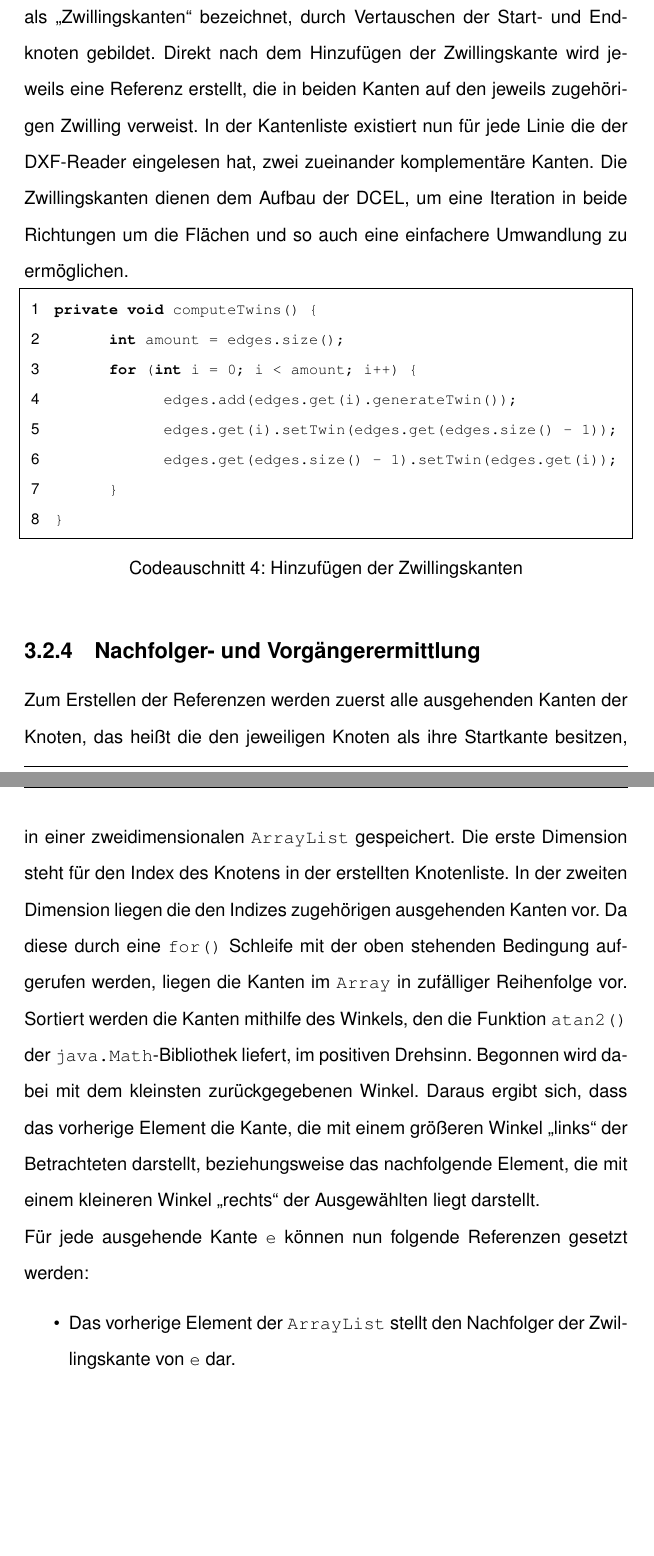
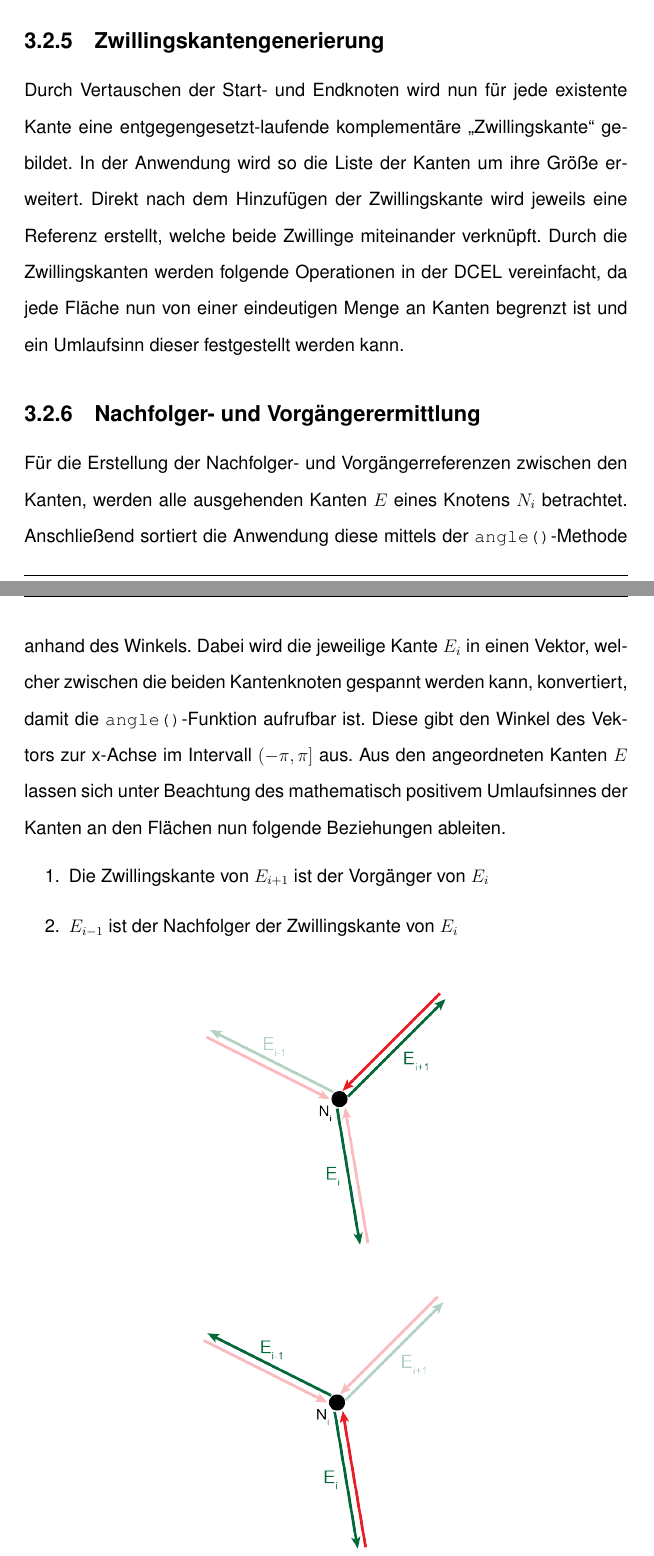
Before and after one commit to peoe/BeLL, a LaTeX document (dok/main.tex, which reads dok/Kapitel/0052Dcel.tex): two parts of pages 22 and 23 of 44, joined at a grey line, cut at the place of the change, the shorter picture padded with empty space. Compiled offline with pdfLaTeX.

Commit message:
3.2 Rewrite, Bubble Sort change

```diff
--- a/dok/Kapitel/0052Dcel.tex
+++ b/dok/Kapitel/0052Dcel.tex
@@ -35,36 +35,25 @@ private Node createNode(Vector p) {
 \subsection{Zwillingskantengenerierung}
-Weiterhin werden für sämtliche Kanten die invertierten Gegenstücke, auch als \q{Zwillingskanten} bezeichnet, durch Vertauschen der Start- und Endknoten gebildet.
-Direkt nach dem Hinzufügen der Zwillingskante wird jeweils eine Referenz erstellt, die in beiden Kanten auf den jeweils zugehörigen Zwilling verweist.
-In der Kantenliste existiert nun für jede Linie die der DXF-Reader eingelesen hat, zwei zueinander komplementäre Kanten.
-Die Zwillingskanten dienen dem Aufbau der DCEL, um eine Iteration in beide Richtungen um die Flächen und so auch eine einfachere Umwandlung zu ermöglichen.
-
-\begin{code}[Hinzufügen der Zwillingskanten]
-private void computeTwins() {
-	int amount = edges.size();
-	for (int i = 0; i < amount; i++) {
-		edges.add(edges.get(i).generateTwin());
-		edges.get(i).setTwin(edges.get(edges.size() - 1));
-		edges.get(edges.size() - 1).setTwin(edges.get(i));
-	}
-}
-\end{code}
+Durch Vertauschen der Start- und Endknoten wird nun für jede existente Kante eine entgegengesetzt-laufende komplementäre \q{Zwillingskante} gebildet.
+In der Anwendung wird so die Liste der Kanten um ihre Größe erweitert.
+Direkt nach dem Hinzufügen der Zwillingskante wird jeweils eine Referenz erstellt, welche beide Zwillinge miteinander verknüpft.
+Durch die Zwillingskanten werden folgende Operationen in der DCEL vereinfacht, da jede Fläche nun von einer eindeutigen Menge an Kanten begrenzt ist und ein Umlaufsinn dieser festgestellt werden kann.
 
 \subsection{Nachfolger- und Vorgängerermittlung}
-Zum Erstellen der Referenzen werden zuerst alle ausgehenden Kanten der Knoten, das heißt die den jeweiligen Knoten als ihre Startkante besitzen, in einer zweidimensionalen \icode{ArrayList} gespeichert.
-Die erste Dimension steht für den Index des Knotens in der erstellten Knotenliste.
-In der zweiten Dimension liegen die den Indizes zugehörigen ausgehenden Kanten vor.
-Da diese durch eine \icode{for()} Schleife mit der oben stehenden Bedingung aufgerufen werden, liegen die Kanten im \icode{Array} in zufälliger Reihenfolge vor.
-Sortiert werden die Kanten mithilfe des Winkels, den die Funktion \icode{atan2()} der \icode{java.Math}-Bibliothek liefert, im positiven Drehsinn.
-Begonnen wird dabei mit dem kleinsten zurückgegebenen Winkel.
-Daraus ergibt sich, dass das vorherige Element die Kante, die mit einem größeren Winkel \q{links} der Betrachteten darstellt, beziehungsweise das nachfolgende Element, die mit einem kleineren Winkel \q{rechts} der Ausgewählten liegt darstellt. \\
-Für jede ausgehende Kante \icode{e} können nun folgende Referenzen gesetzt werden:
-
-\begin{itemize}
-	\item Das vorherige Element der \icode{ArrayList} stellt den Nachfolger der Zwillingskante von \icode{e} dar.
-	\item Der Vorgänger von \icode{e} ist der Zwilling der in der \icode{ArrayList} nachfolgenden Kante.
-\end{itemize}
-
-Genannte Referenzen werden nun gesetzt, sodass die Verknüpfungen zwischen den Kanten fertiggestellt sind.\\
+Für die Erstellung der Nachfolger- und Vorgängerreferenzen zwischen den Kanten, werden alle ausgehenden Kanten $E$ eines Knotens $N_i$ betrachtet.
+Anschließend sortiert die Anwendung diese mittels der \icode{angle()}-Methode anhand des Winkels.
+Dabei wird die jeweilige Kante $E_i$ in einen Vektor, welcher zwischen die beiden Kantenknoten gespannt werden kann, konvertiert, damit die \icode{angle()}-Funktion aufrufbar ist.
+Diese gibt den Winkel des Vektors zur x-Achse im Intervall $(-\pi,\pi]$ aus.
+Aus den angeordneten Kanten $E$ lassen sich unter Beachtung des mathematisch positivem Umlaufsinnes der Kanten an den Flächen nun folgende Beziehungen ableiten.
+\begin{enumerate}
+	\item Die Zwillingskante von $E_{i+1}$ ist der Vorgänger von $E_i$
+	\item $E_{i-1}$ ist der Nachfolger der Zwillingskante von $E_i$
+\end{enumerate}
+\begin{Bild}{Veranschaulichung 1. und 2.}
+	\includegraphics[width = 70mm]{Bilder/Beziehung1Kanten}
+		\includegraphics[width = 70mm]{Bilder/Beziehung2Kanten}
+\end{Bild}
+Falls $i-1$ bzw. $i+1$ die Indices der Menge $E$ mit $n$ Elementen überschreiten, wird anstattdessen $E_n$ bzw. $E_0$ gewählt. \\
+Der aufgeführte Algorithmus wird für alle Knoten $N$ der DCEL fortgeführt, sodass alle Referenzen zwischen den Kanten fertiggestellt werden.
 \todoinline{code eventuell bilder definitiv}
 
 \subsection{Flächenerstellung}
```
Also changed, not shown: dok/Bilder/Beziehung1Kanten.png (added), dok/Bilder/Beziehung2Kanten.png (added), dok/main.pdf, dok/Kapitel/0052Dcel.tex (44 more changed lines), 3 other files.
